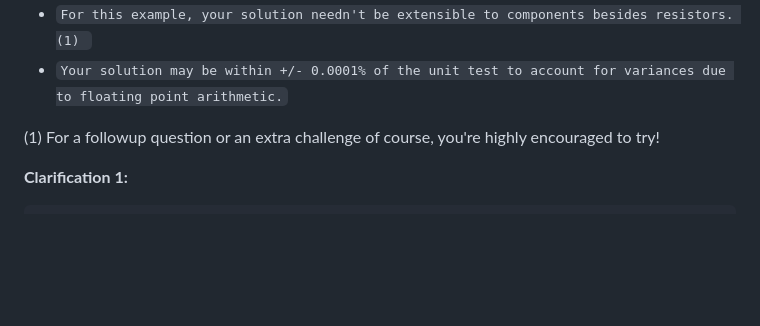
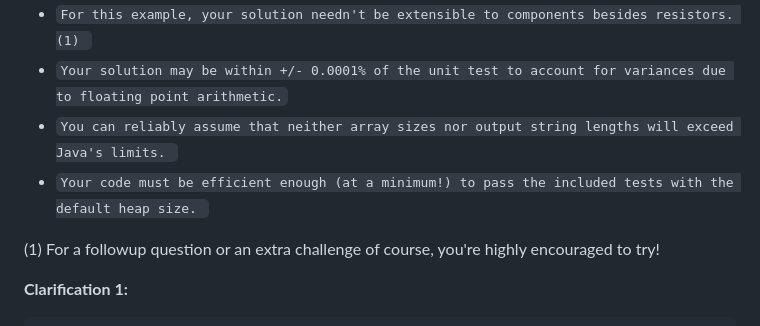
Before and after one commit to Steven-Acomb/EquivalentResistorLeetcode, a Markdown page: README.md, the part around the change. GitHub-like rendering; blank space fills up the shorter version.

```diff
--- a/README.md
+++ b/README.md
@@ -104,6 +104,8 @@ approximation as outlined above.
 <ul>
 	<li><code>For this example, your solution needn't be extensible to components besides resistors. (1) </code></li>
 	<li><code>Your solution may be within +/- 0.0001% of the unit test to account for variances due to floating point arithmetic.</code></li>
+	<li><code>You can reliably assume that neither array sizes nor output string lengths will exceed Java's limits. </code></li>
+	<li><code>Your code must be efficient enough (at a minimum!) to pass the included tests with the default heap size. </code></li>
 </ul>
 
 (1) For a followup question or an extra challenge of course, you're highly encouraged to try!
```
